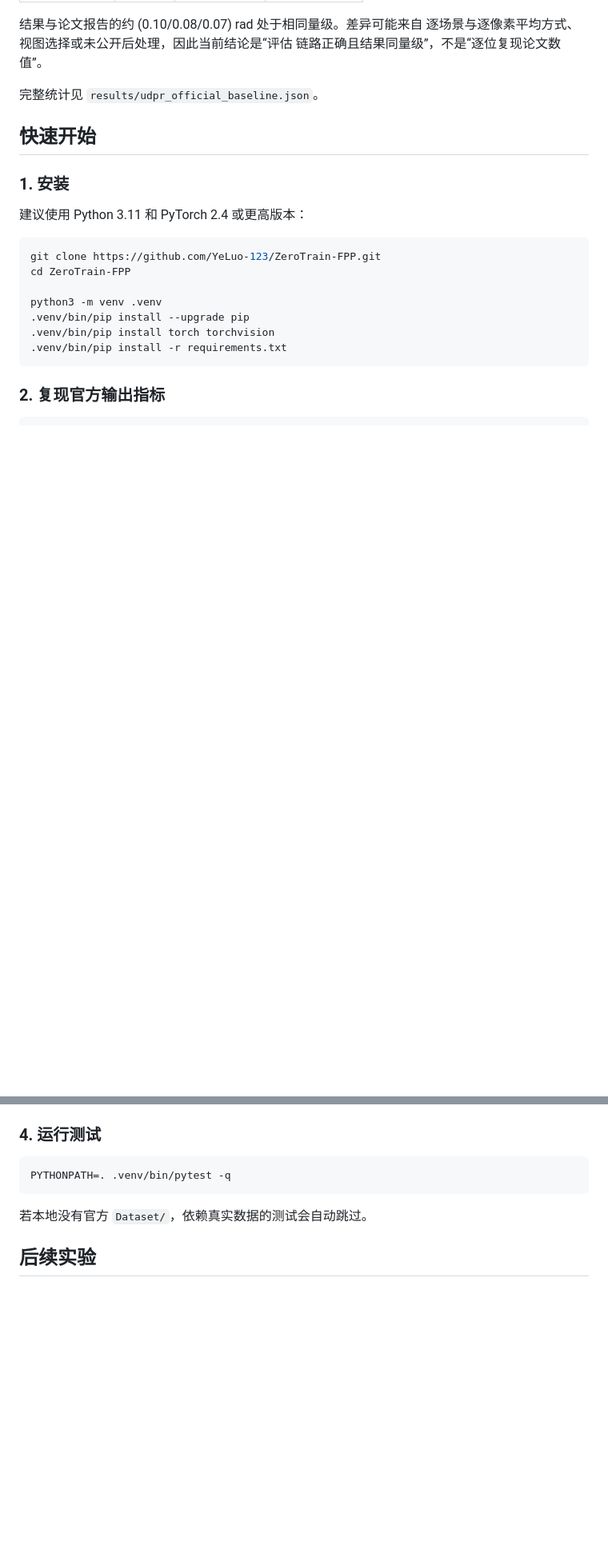
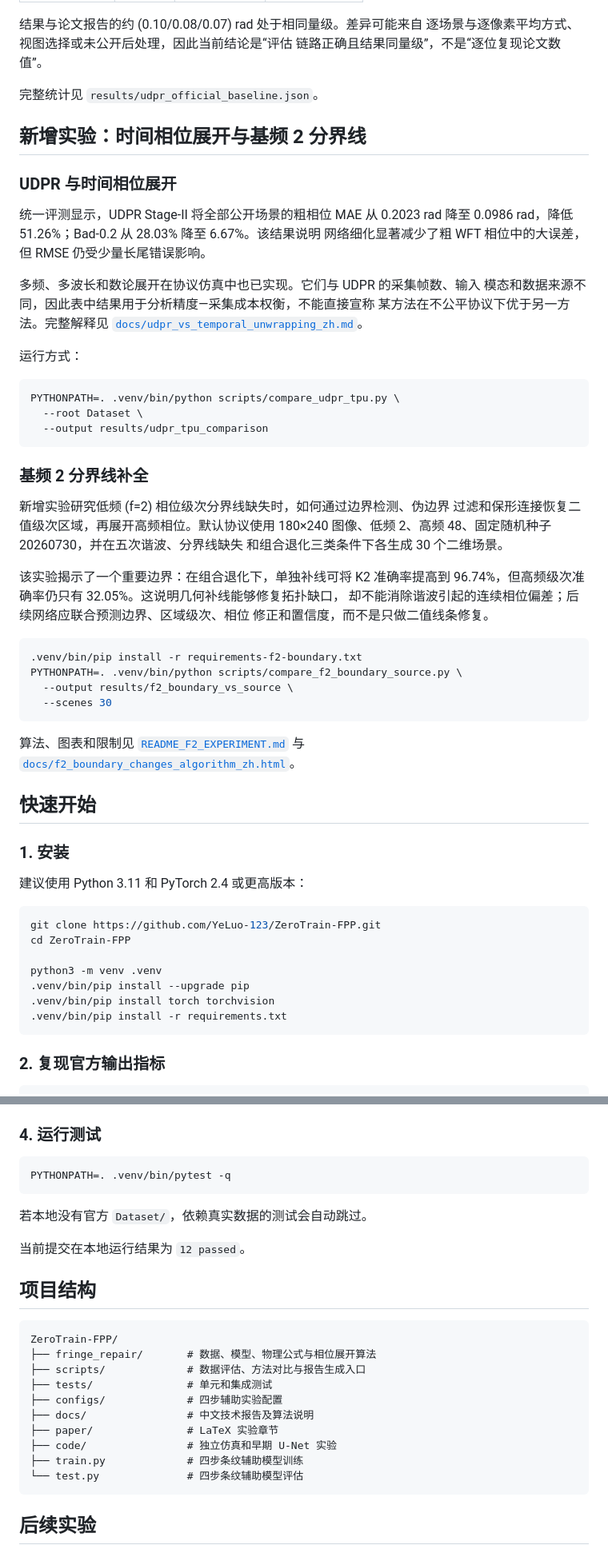
Before and after one commit to YeLuo-123/ZeroTrain-FPP, a Markdown page: README.md, 2 parts joined by grey strips. Shown at 80% size. Drawn GitHub-style; blank space fills up the shorter version.

Commit message:
Document temporal unwrapping and boundary experiments

````diff
--- a/README.md
+++ b/README.md
@@ -210,6 +219,50 @@ Dataset/
 链路正确且结果同量级”，不是“逐位复现论文数值”。
 
 完整统计见 `results/udpr_official_baseline.json`。
+
+## 新增实验：时间相位展开与基频 2 分界线
+
+### UDPR 与时间相位展开
+
+统一评测显示，UDPR Stage-II 将全部公开场景的粗相位 MAE 从 0.2023 rad
+降至 0.0986 rad，降低 51.26%；Bad-0.2 从 28.03% 降至 6.67%。该结果说明
+网络细化显著减少了粗 WFT 相位中的大误差，但 RMSE 仍受少量长尾错误影响。
+
+多频、多波长和数论展开在协议仿真中也已实现。它们与 UDPR 的采集帧数、输入
+模态和数据来源不同，因此表中结果用于分析精度—采集成本权衡，不能直接宣称
+某方法在不公平协议下优于另一方法。完整解释见
+[`docs/udpr_vs_temporal_unwrapping_zh.md`](docs/udpr_vs_temporal_unwrapping_zh.md)。
+
+运行方式：
+
+```bash
+PYTHONPATH=. .venv/bin/python scripts/compare_udpr_tpu.py \
+  --root Dataset \
+  --output results/udpr_tpu_comparison
+```
+
+### 基频 2 分界线补全
+
+新增实验研究低频 \(f=2\) 相位级次分界线缺失时，如何通过边界检测、伪边界
+过滤和保形连接恢复二值级次区域，再展开高频相位。默认协议使用 180×240
+图像、低频 2、高频 48、固定随机种子 20260730，并在五次谐波、分界线缺失
+和组合退化三类条件下各生成 30 个二维场景。
+
+该实验揭示了一个重要边界：在组合退化下，单独补线可将 K2 准确率提高到
+96.74%，但高频级次准确率仍只有 32.05%。这说明几何补线能够修复拓扑缺口，
+却不能消除谐波引起的连续相位偏差；后续网络应联合预测边界、区域级次、相位
+修正和置信度，而不是只做二值线条修复。
+
+```bash
+.venv/bin/pip install -r requirements-f2-boundary.txt
+PYTHONPATH=. .venv/bin/python scripts/compare_f2_boundary_source.py \
+  --output results/f2_boundary_vs_source \
+  --scenes 30
+```
+
+算法、图表和限制见
+[`README_F2_EXPERIMENT.md`](README_F2_EXPERIMENT.md) 与
+[`docs/f2_boundary_changes_algorithm_zh.html`](docs/f2_boundary_changes_algorithm_zh.html)。
 
 ## 快速开始
 
@@ -272,6 +325,23 @@ PYTHONPATH=. .venv/bin/pytest -q
 
 若本地没有官方 `Dataset/`，依赖真实数据的测试会自动跳过。
 
+当前提交在本地运行结果为 `12 passed`。
+
+## 项目结构
+
+```text
+ZeroTrain-FPP/
+├── fringe_repair/       # 数据、模型、物理公式与相位展开算法
+├── scripts/             # 数据评估、方法对比与报告生成入口
+├── tests/               # 单元和集成测试
+├── configs/             # 四步辅助实验配置
+├── docs/                # 中文技术报告及算法说明
+├── paper/               # LaTeX 实验章节
+├── code/                # 独立仿真和早期 U-Net 实验
+├── train.py             # 四步条纹辅助模型训练
+└── test.py              # 四步条纹辅助模型评估
+```
+
 ## 后续实验
 
 计划对比 WFT/TPR、原始 UCNNet、连续条纹级回归、序数条纹级模型、完整
````
Also changed, not shown: other parts of README.md (+12 -3 lines).
